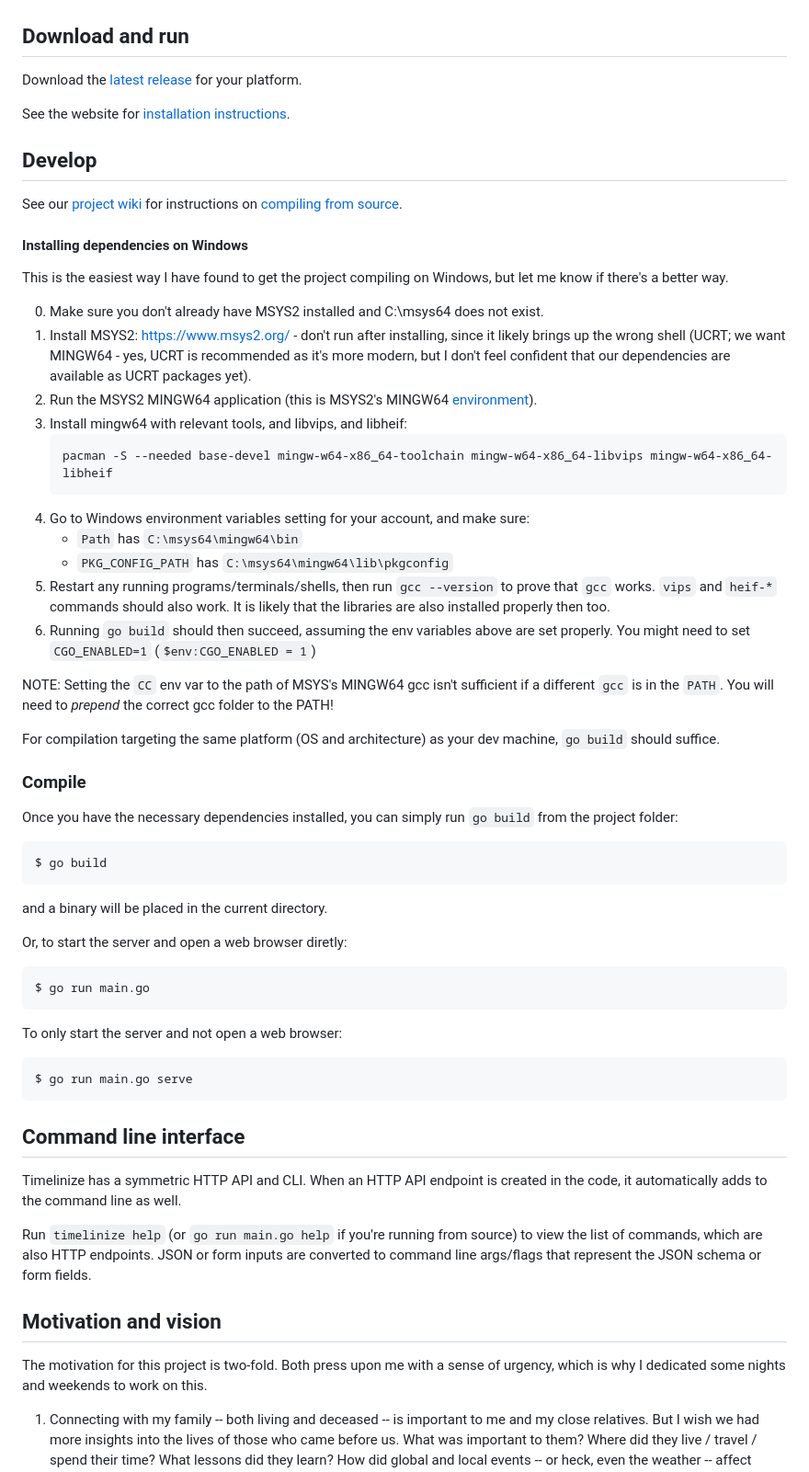
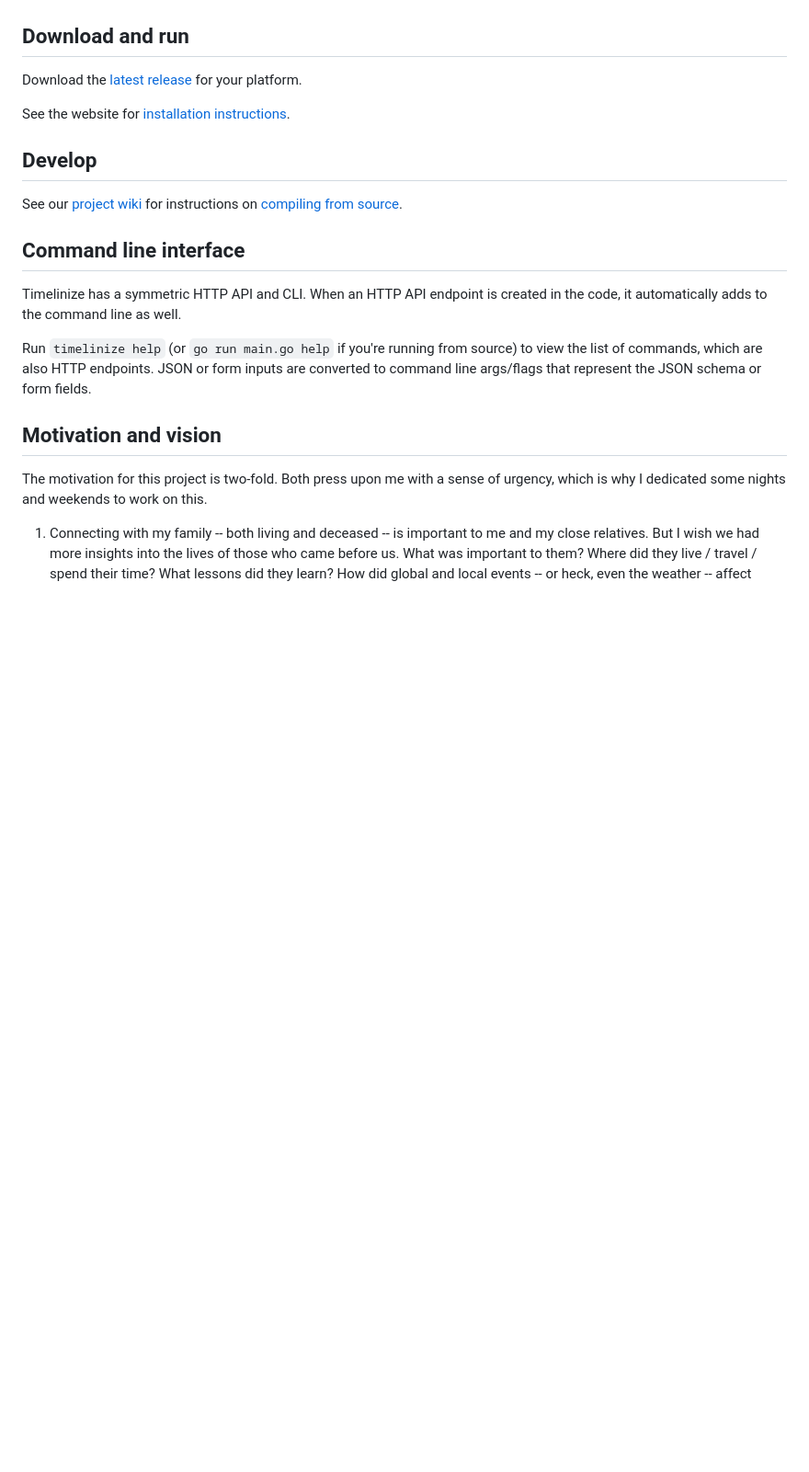
Before and after one commit to timelinize/timelinize, a Markdown page: README.md, the part around the change. Shown at 92% size. Rendered like a GitHub page; blank space fills up the shorter version.

Commit message:
forgot to remove a couple sections of readme
They have been moved to the wiki

````diff
--- a/README.md
+++ b/README.md
@@ -58,49 +58,6 @@ See the website for [installation instructions](https://timelinize.com/docs/inst
 
 See our [project wiki](https://github.com/timelinize/timelinize/wiki/) for instructions on [compiling from source](https://github.com/timelinize/timelinize/wiki/Develop).
 
-
-#### Installing dependencies on Windows
-
-This is the easiest way I have found to get the project compiling on Windows, but let me know if there's a better way.
-
-0. Make sure you don't already have MSYS2 installed and C:\msys64 does not exist.
-1. Install MSYS2: https://www.msys2.org/ - don't run after installing, since it likely brings up the wrong shell (UCRT; we want MINGW64 - yes, UCRT is recommended as it's more modern, but I don't feel confident that our dependencies are available as UCRT packages yet).
-2. Run the MSYS2 MINGW64 application (this is MSYS2's MINGW64 [environment](https://www.msys2.org/docs/environments/)).
-3. Install mingw64 with relevant tools, and libvips, and libheif:
-	```
-	pacman -S --needed base-devel mingw-w64-x86_64-toolchain mingw-w64-x86_64-libvips mingw-w64-x86_64-libheif
-	```
-4. Go to Windows environment variables setting for your account, and make sure:
-	- `Path` has `C:\msys64\mingw64\bin`
-	- `PKG_CONFIG_PATH` has `C:\msys64\mingw64\lib\pkgconfig`
-5. Restart any running programs/terminals/shells, then run `gcc --version` to prove that `gcc` works. `vips` and `heif-*` commands should also work. It is likely that the libraries are also installed properly then too.
-6. Running `go build` should then succeed, assuming the env variables above are set properly. You might need to set `CGO_ENABLED=1` (`$env:CGO_ENABLED = 1`)
-
-NOTE: Setting the `CC` env var to the path of MSYS's MINGW64 gcc isn't sufficient if a different `gcc` is in the `PATH`. You will need to _prepend_ the correct gcc folder to the PATH!
-
-For compilation targeting the same platform (OS and architecture) as your dev machine, `go build` should suffice.
-
-### Compile
-
-Once you have the necessary dependencies installed, you can simply run `go build` from the project folder:
-
-```bash
-$ go build
-```
-
-and a binary will be placed in the current directory.
-
-Or, to start the server and open a web browser diretly:
-
-```bash
-$ go run main.go
-```
-
-To only start the server and not open a web browser:
-
-```bash
-$ go run main.go serve
-```
 
 ## Command line interface
 
````
